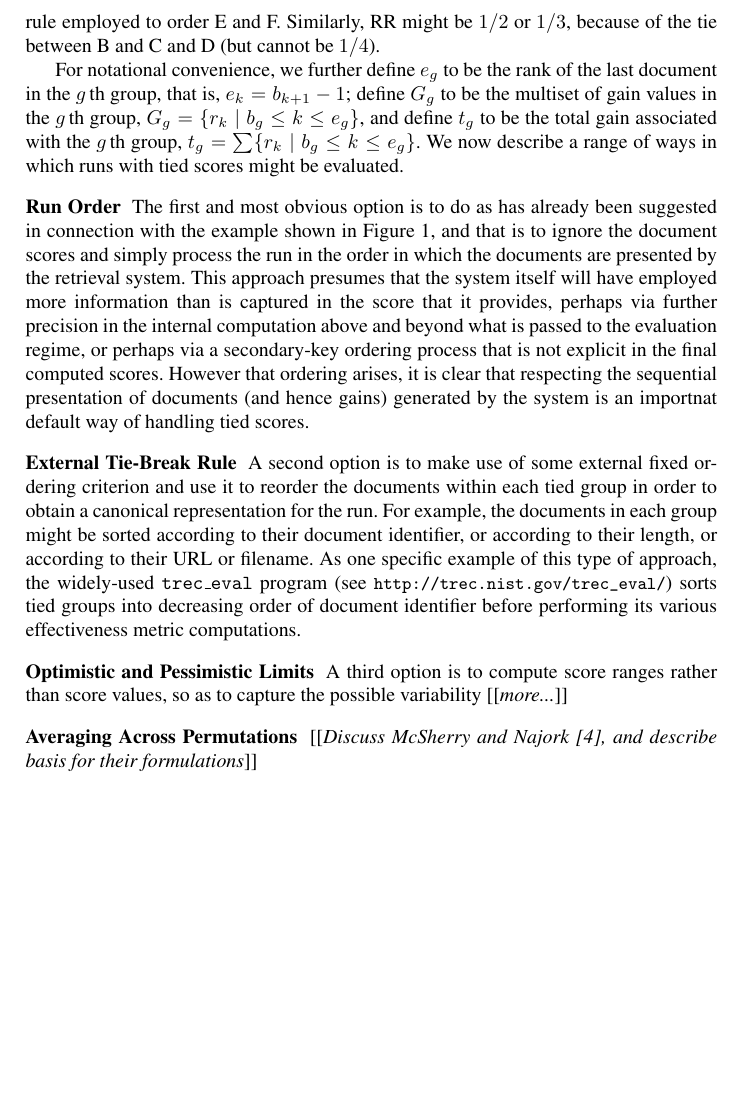
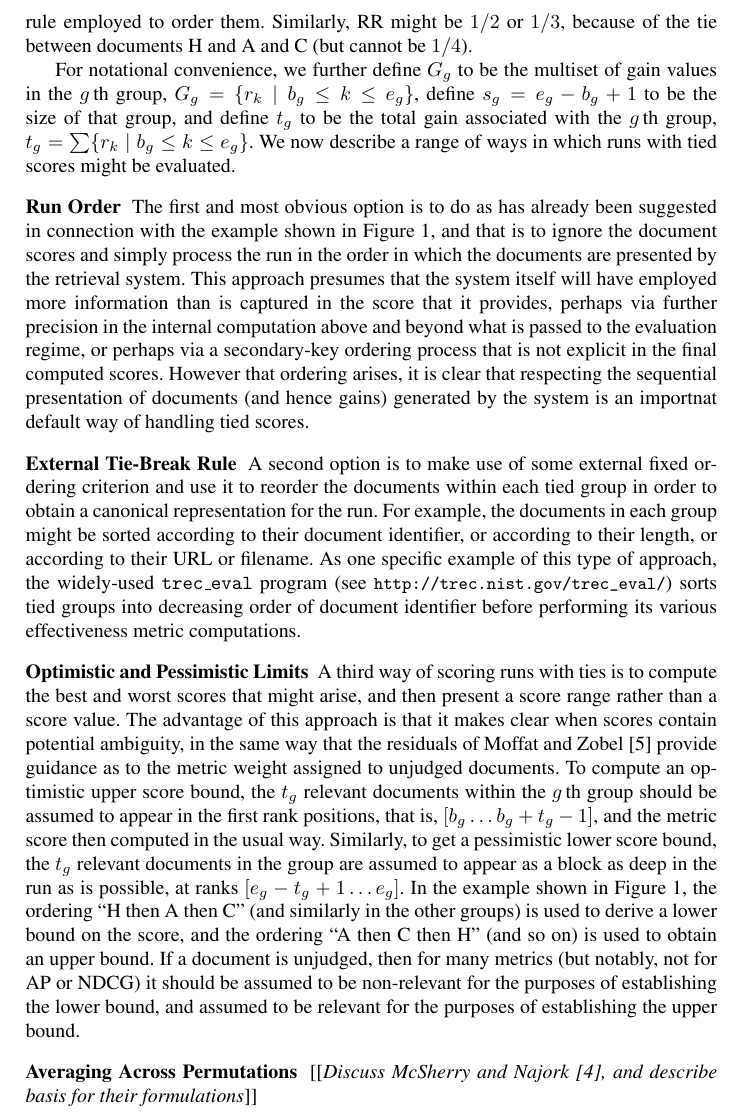
Before and after one commit to ziyingy/AIRS2016, a LaTeX thesis (p.tex, which reads sec2-ties.tex): part of page 3 of 7 before the commit and part of page 3 of 8 after it, cut so that both start at the same text, the shorter picture padded with empty space. Compiled offline with pdfLaTeX.

Commit message:
A few more sentences in Section 2

```diff
--- a/sec2-ties.tex
+++ b/sec2-ties.tex
@@ -41,17 +42,16 @@ Now documents E and F in the example have the same similarity score,
 and are part of the third tied group.
 That means that P@$5$ might be either $2/5$ or $3/5$, depending on
-the tie-breaking rule employed to order E and F.
-Similarly, RR might be $1/2$ or $1/3$, because of the tie between B
-and C and D (but cannot be $1/4$).
+the tie-breaking rule employed to order them.
+Similarly, RR might be $1/2$ or $1/3$, because of the tie between
+documents H and A and C (but cannot be $1/4$).
 
-For notational convenience, we further define $e_g$ to be the rank of
-the last document in the $g$\,th group, that is, $e_k=b_{k+1}-1$;
-define $G_g$ to be the multiset of gain values in the $g$\,th group,
+For notational convenience, we further define $G_g$ to be the
+multiset of gain values in the $g$\,th group,
 %%
 	$G_g =\{r_k\mid b_g \le k \le e_g\}$,
 %%
-and define $t_g$ to be the total gain associated with the $g$\,th
-group,
+define $s_g=e_g-b_g+1$ to be the size of that group, and define $t_g$
+to be the total gain associated with the $g$\,th group,
 %%
 	$t_g = \sum \{r_k\mid b_g \le k \le e_g\}$.
 %%
@@ -91,9 +91,28 @@ effectiveness metric computations.
 
 \myparagraph{Optimistic and Pessimistic Limits}
 
-A third option is to compute score ranges rather than score values,
-so as to capture the possible variability
-\todo{more...}
+A third way of scoring runs with ties is to compute the best and
+worst scores that might arise, and then present a score range rather
+than a score value.
+The advantage of this approach is that it makes clear when scores
+contain potential ambiguity, in the same way that the residuals of
+{\citet{mz08acmtois}} provide guidance as to the metric weight
+assigned to unjudged documents.
+To compute an optimistic upper score bound, the $t_g$ relevant
+documents within the $g$\,th group should be assumed to appear in the
+first rank positions, that is, $[b_g\ldots b_g+t_g-1]$, and the
+metric score then computed in the usual way.
+Similarly, to get a pessimistic lower score bound, the $t_g$ relevant
+documents in the group are assumed to appear as a block as deep in
+the run as is possible, at ranks $[e_g-t_g+1\ldots e_g]$.
+In the example shown in Figure~\ref{fig-example}, the ordering ``H
+then A then C'' (and similarly in the other groups) is used to derive
+a lower bound on the score, and the ordering ``A then C then H'' (and
+so on) is used to obtain an upper bound.
+If a document is unjudged, then for many metrics (but notably, not
+for AP or NDCG) it should be assumed to be non-relevant for the
+purposes of establishing the lower bound, and assumed to be relevant
+for the purposes of establishing the upper bound.
 
 \myparagraph{Averaging Across Permutations}
 
```
Also changed, not shown: fig-example.tex (+9 -9 lines), sec4-roundingoff.tex (+6 -6 lines), sec2-ties.tex (29 more changed lines).
